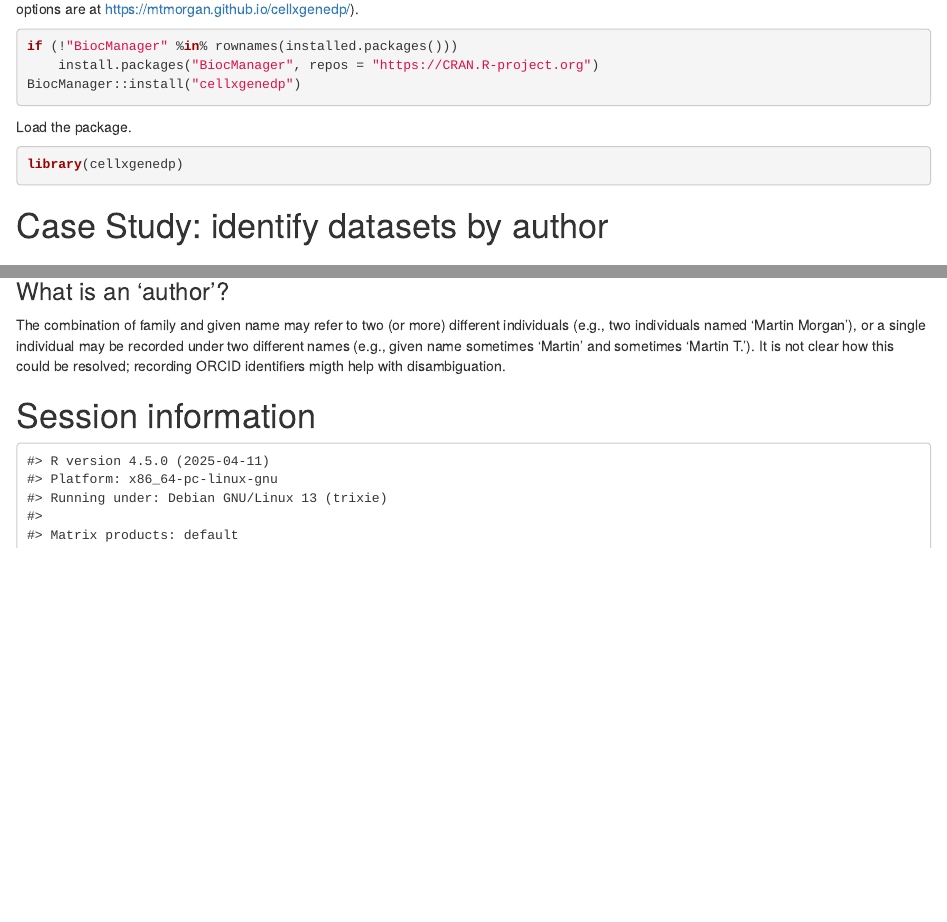
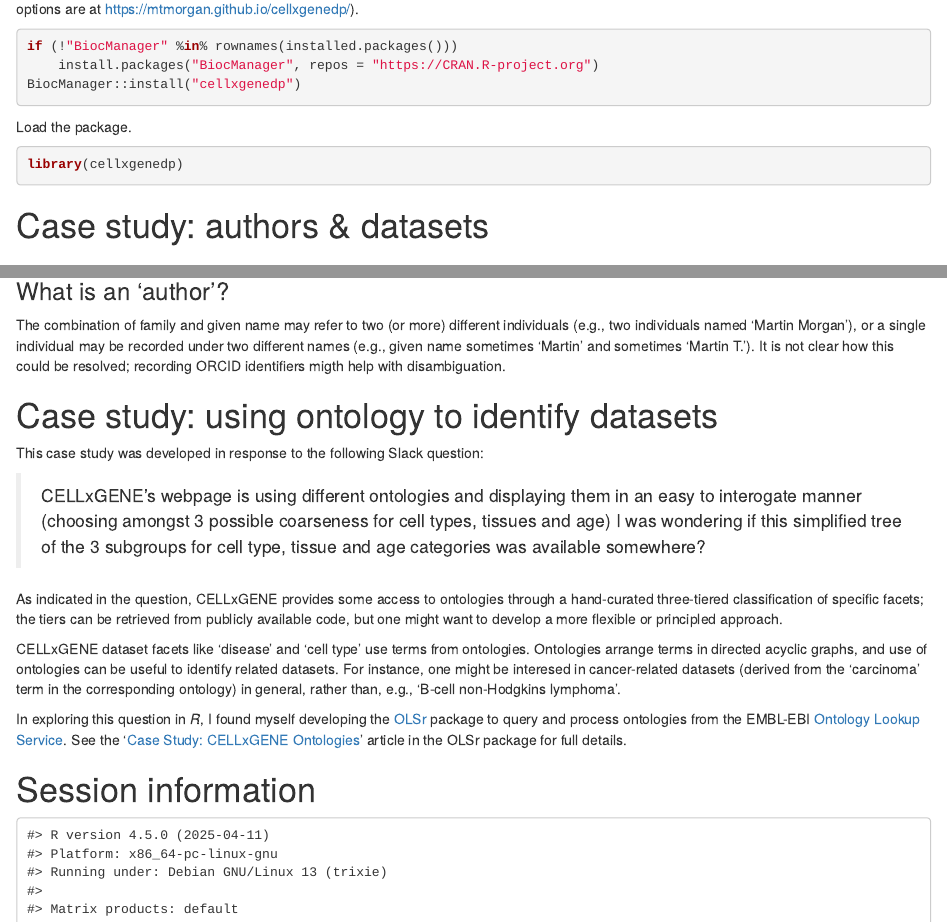
Before and after one commit to mtmorgan/cellxgenedp, an R Markdown document (vignettes/b_case_studies.Rmd): the page in a window 1100 px wide, from 300 px down, and a second part further down, joined at a grey line. Rendered offline with R 4.5, knitr and Pandoc, with nearby package versions; drawn as R Markdown's standard HTML page in place of the format the file asks for; some code elsewhere in the file could not run offline; common packages that the code uses without loading them are loaded.

Commit message:
add short 'case study' on incorporating ontology into dataset discovery
- points to OLSr
- additional minor changes to original vignette

````diff
--- a/vignettes/b_case_studies.Rmd
+++ b/vignettes/b_case_studies.Rmd
@@ -11,7 +11,7 @@ abstract: |
   This article summarizes short case studies and solutions arising
   from user queries.
 vignette: >
-  %\VignetteIndexEntry{Case Studies}
+  %\VignetteIndexEntry{Case studies}
   %\VignetteEngine{knitr::rmarkdown}
   %\VignetteEncoding{UTF-8}
 ---
@@ -45,7 +45,7 @@ Load the package.
 library(cellxgenedp)
 ```
 
-# Case Study: identify datasets by author
+# Case study: authors & datasets
 
 ## Challenge and solution
 
@@ -310,6 +310,40 @@ or a single individual may be recorded under two different names
 not clear how this could be resolved; recording ORCID identifiers
 migth help with disambiguation.
 
+# Case study: using ontology to identify datasets
+
+This case study was developed in response to the following Slack
+question:
+
+> CELLxGENE's webpage is using different ontologies and displaying
+> them in an easy to interogate manner (choosing amongst 3 possible
+> coarseness for cell types, tissues and age) I was wondering if this
+> simplified tree of the 3 subgroups for cell type, tissue and age
+> categories was available somewhere?
+
+As indicated in the question, CELLxGENE provides some access to
+ontologies through a hand-curated three-tiered classification of
+specific facets; the tiers can be retrieved from publicly available
+code, but one might want to develop a more flexible or principled
+approach.
+
+CELLxGENE dataset facets like 'disease' and 'cell type' use terms from
+ontologies. Ontologies arrange terms in directed acyclic graphs, and
+use of ontologies can be useful to identify related datasets. For
+instance, one might be interesed in cancer-related datasets (derived
+from the 'carcinoma' term in the corresponding ontology) in general,
+rather than, e.g., 'B-cell non-Hodgkins lymphoma'.
+
+In exploring this question in *R*, I found myself developing the
+[OLSr][] package to query and process ontologies from the EMBL-EBI
+[Ontology Lookup Service][OLS]. See the '[Case Study: CELLxGENE
+Ontologies][OLSr-case-study]' article in the OLSr package for full
+details.
+
+[OLSr]:https://mtmorgan.github.io/OLSr
+[OLS]: https://www.ebi.ac.uk/ols4/
+[OLSr-case-study]: https://mtmorgan.github.io/OLSr/articles/b_case_study_cxg.html
+
 # Session information {.unnumbered}
 
 ```{r sessionInfo, echo = FALSE}
````
Also changed, not shown: NEWS.md (+2 -1 lines), vignettes/a_using_cellxgenedp.Rmd (+4 -4 lines), vignettes/b_case_studies.Rmd (2 more changed lines), 1 other file.
